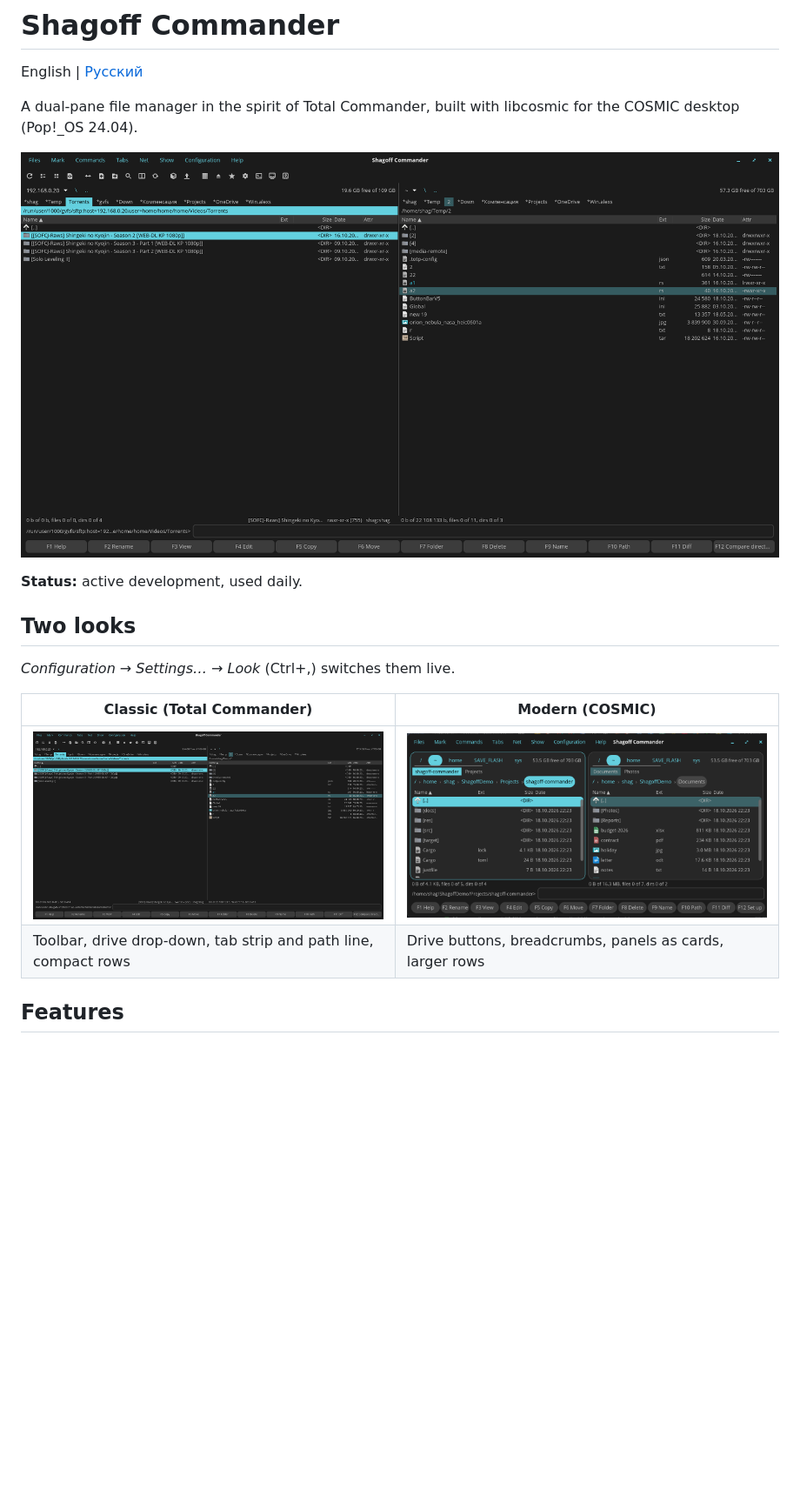
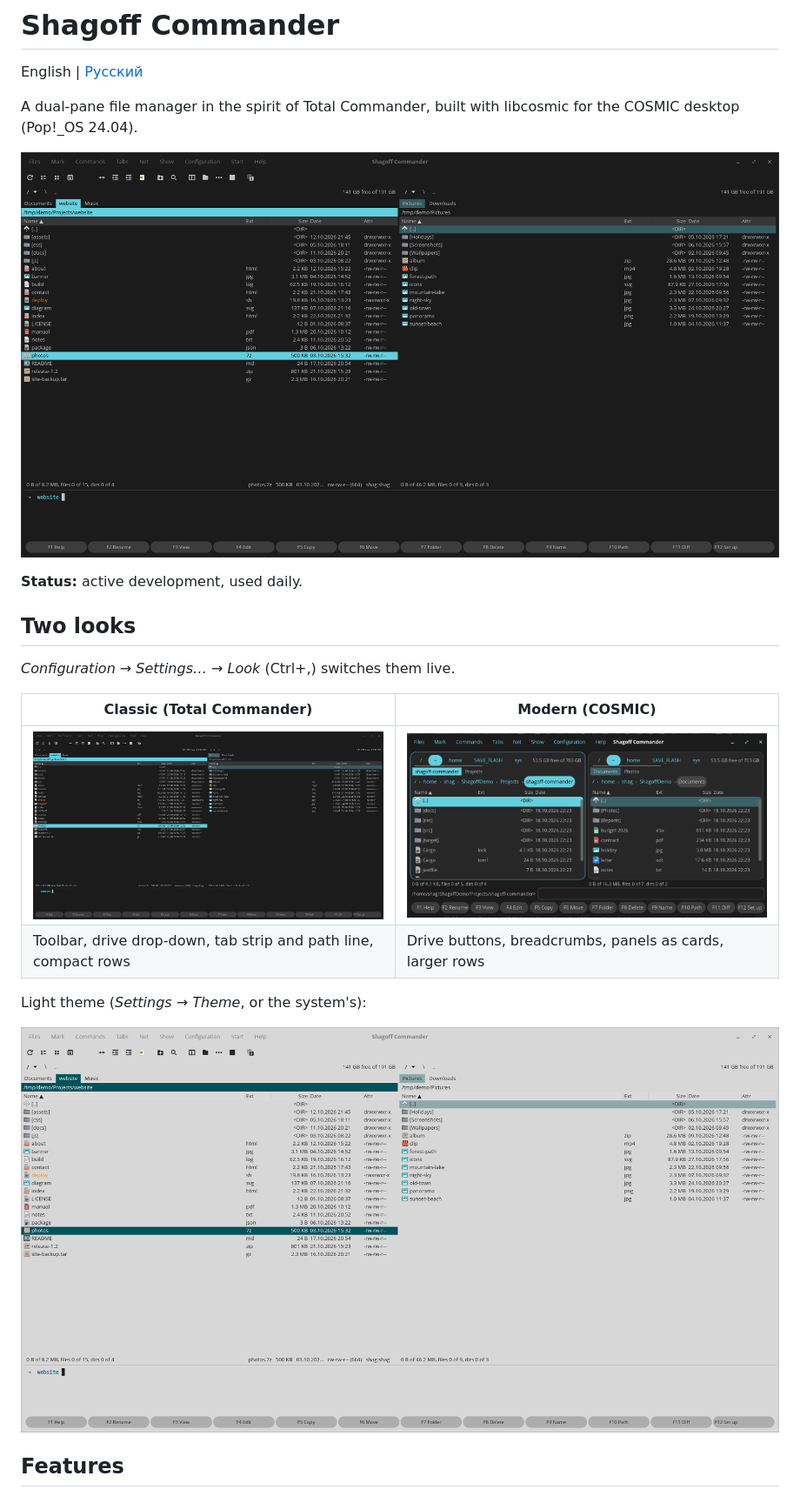
Before and after one commit to shagovAlexei/cosmic-shagoff-commander, a Markdown page: README.md, the part around the change. Shown at 87% size. GitHub-like rendering; pictures changed too: res/screenshots/classic.png, res/screenshots/light.png (added); blank space fills up the shorter version.

```diff
--- a/README.md
+++ b/README.md
@@ -16,6 +16,10 @@ A dual-pane file manager in the spirit of Total Commander, built with libcosmic
 |---|---|
 | ![Classic](res/screenshots/classic.png) | ![Modern](res/screenshots/modern.png) |
 | Toolbar, drive drop-down, tab strip and path line, compact rows | Drive buttons, breadcrumbs, panels as cards, larger rows |
+
+Light theme (*Settings → Theme*, or the system's):
+
+![Classic look, light theme](res/screenshots/light.png)
 
 ## Features
 
```
Also changed, not shown: README_ru.md (+4 -0 lines), res/screenshots/find.png, res/screenshots/pack.png, res/screenshots/terminal.png, 1 other file.
